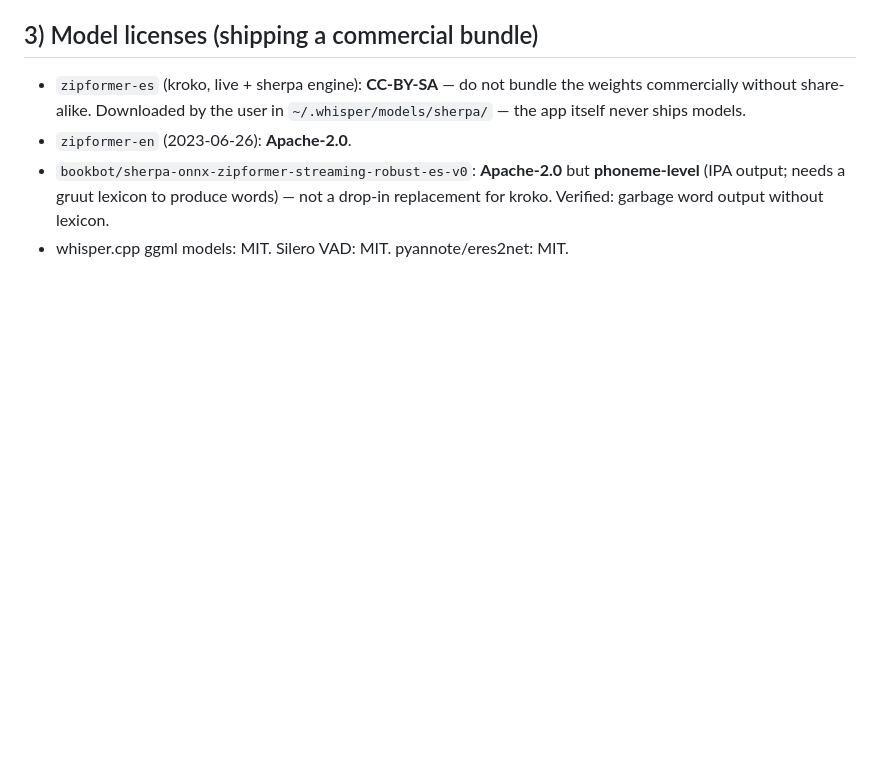
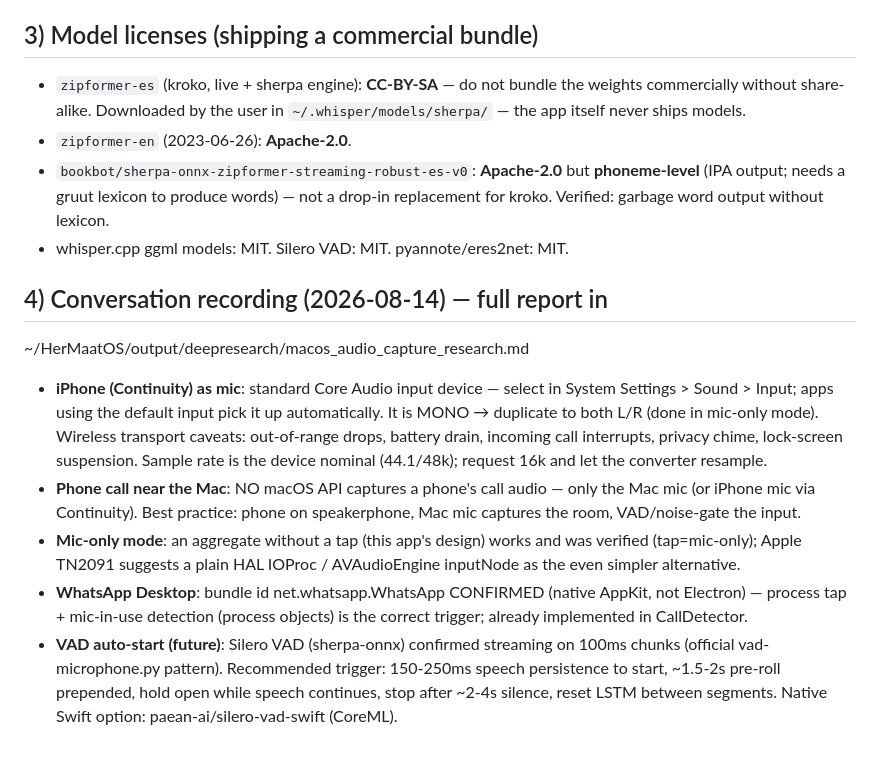
Before and after one commit to Gigisanta/MeetCapture, a Markdown page: docs/RESEARCH-NOTES.md, the part around the change. Drawn GitHub-style; blank space fills up the shorter version.

Commit message:
docs: research de grabación de conversaciones (iPhone Continuity, VAD auto-start, WhatsApp nativo)

```diff
--- a/docs/RESEARCH-NOTES.md
+++ b/docs/RESEARCH-NOTES.md
@@ -51,3 +51,27 @@ playback). For mic-path testing or user demos, BlackHole is the standard tool:
   **phoneme-level** (IPA output; needs a gruut lexicon to produce words) — not
   a drop-in replacement for kroko. Verified: garbage word output without lexicon.
 - whisper.cpp ggml models: MIT. Silero VAD: MIT. pyannote/eres2net: MIT.
+
+## 4) Conversation recording (2026-08-14) — full report in
+   ~/HerMaatOS/output/deepresearch/macos_audio_capture_research.md
+
+- **iPhone (Continuity) as mic**: standard Core Audio input device — select in
+  System Settings > Sound > Input; apps using the default input pick it up
+  automatically. It is MONO → duplicate to both L/R (done in mic-only mode).
+  Wireless transport caveats: out-of-range drops, battery drain, incoming
+  call interrupts, privacy chime, lock-screen suspension. Sample rate is the
+  device nominal (44.1/48k); request 16k and let the converter resample.
+- **Phone call near the Mac**: NO macOS API captures a phone's call audio —
+  only the Mac mic (or iPhone mic via Continuity). Best practice: phone on
+  speakerphone, Mac mic captures the room, VAD/noise-gate the input.
+- **Mic-only mode**: an aggregate without a tap (this app's design) works and
+  was verified (tap=mic-only); Apple TN2091 suggests a plain HAL IOProc /
+  AVAudioEngine inputNode as the even simpler alternative.
+- **WhatsApp Desktop**: bundle id net.whatsapp.WhatsApp CONFIRMED (native
+  AppKit, not Electron) — process tap + mic-in-use detection (process objects)
+  is the correct trigger; already implemented in CallDetector.
+- **VAD auto-start (future)**: Silero VAD (sherpa-onnx) confirmed streaming
+  on 100ms chunks (official vad-microphone.py pattern). Recommended trigger:
+  150-250ms speech persistence to start, ~1.5-2s pre-roll prepended, hold
+  open while speech continues, stop after ~2-4s silence, reset LSTM between
+  segments. Native Swift option: paean-ai/silero-vad-swift (CoreML).
```
